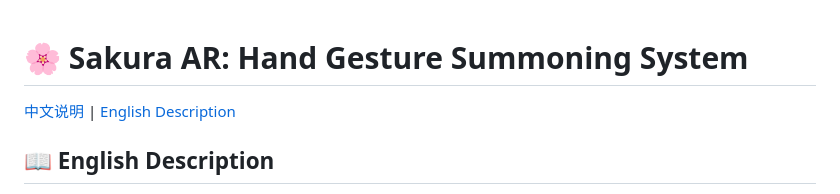
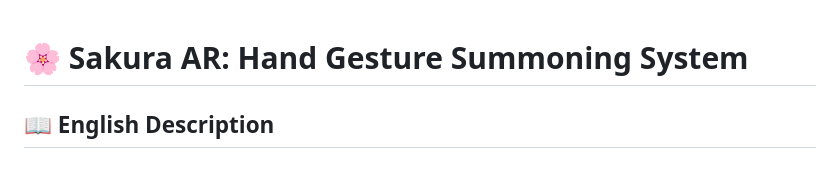
Before and after one commit to jujuz455/for-fun, a Markdown page: README.md, the part around the change. Drawn GitHub-style.

```diff
--- a/README.md
+++ b/README.md
@@ -1,6 +1,5 @@
 # 🌸 Sakura AR: Hand Gesture Summoning System
 
-[中文说明](#中文说明) | [English Description](#english-description)
 
 ## 📖 English Description
 
```
